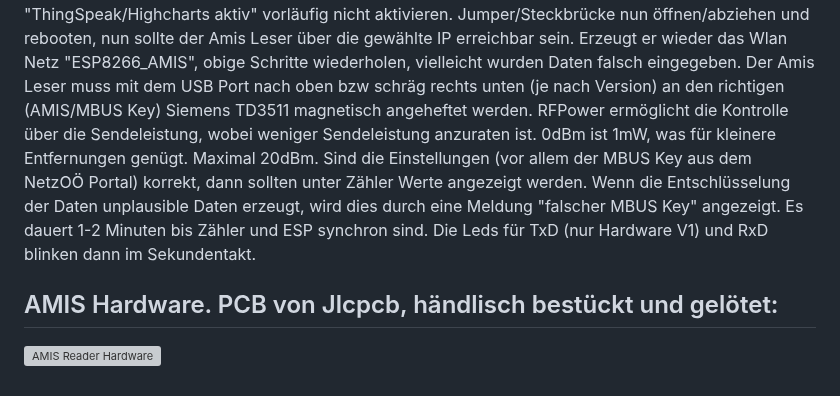
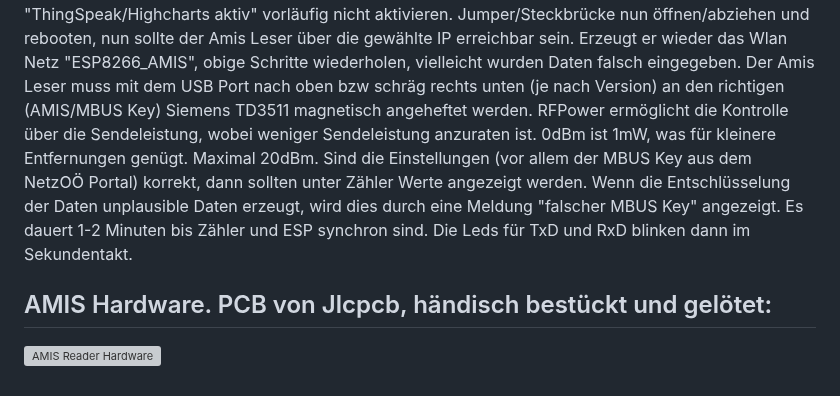
Before and after one commit to mgerhard74/amis_smartmeter_reader, a Markdown page: README.md, the part around the change. GitHub-like rendering; grey boxes are pictures that could not be loaded.

```diff
--- a/README.md
+++ b/README.md
@@ -16,7 +16,7 @@ Mit einem Handy, Tablett oder Notebook kann man das WiFi-Netz "ESP8266_AMIS" ver
 Ev. auch gleich den AMIS/MBUS-Schlüssel vom NetzOÖ Portal eingeben, auf Allgemein "ThingSpeak/Highcharts aktiv" vorläufig nicht aktivieren. Jumper/Steckbrücke nun öffnen/abziehen und rebooten, nun sollte der Amis Leser über die gewählte IP erreichbar sein. Erzeugt er wieder das Wlan Netz "ESP8266_AMIS", obige Schritte wiederholen, vielleicht wurden Daten falsch eingegeben.
 Der Amis Leser muss mit dem USB Port nach oben bzw schräg rechts unten (je nach Version) an den richtigen (AMIS/MBUS Key) Siemens TD3511 magnetisch angeheftet werden.
 RFPower ermöglicht die Kontrolle über die Sendeleistung, wobei weniger Sendeleistung anzuraten ist. 0dBm ist 1mW, was für kleinere Entfernungen genügt. Maximal 20dBm.
-Sind die Einstellungen (vor allem der MBUS Key aus dem NetzOÖ Portal) korrekt, dann sollten unter Zähler Werte angezeigt werden. Wenn die Entschlüsselung der Daten unplausible Daten erzeugt, wird dies durch eine Meldung "falscher MBUS Key" angezeigt. Es dauert 1-2 Minuten bis Zähler und ESP synchron sind. Die Leds für TxD (nur Hardware V1) und RxD blinken dann im Sekundentakt.
+Sind die Einstellungen (vor allem der MBUS Key aus dem NetzOÖ Portal) korrekt, dann sollten unter Zähler Werte angezeigt werden. Wenn die Entschlüsselung der Daten unplausible Daten erzeugt, wird dies durch eine Meldung "falscher MBUS Key" angezeigt. Es dauert 1-2 Minuten bis Zähler und ESP synchron sind. Die Leds für TxD und RxD blinken dann im Sekundentakt.
 
-## AMIS Hardware. PCB von Jlcpcb, händlisch bestückt und gelötet:
+## AMIS Hardware. PCB von Jlcpcb, händisch bestückt und gelötet:
 ![AMIS Reader Hardware](hardware/amis_hardware.png?raw=true "AMIS Reader Hardware")
```
